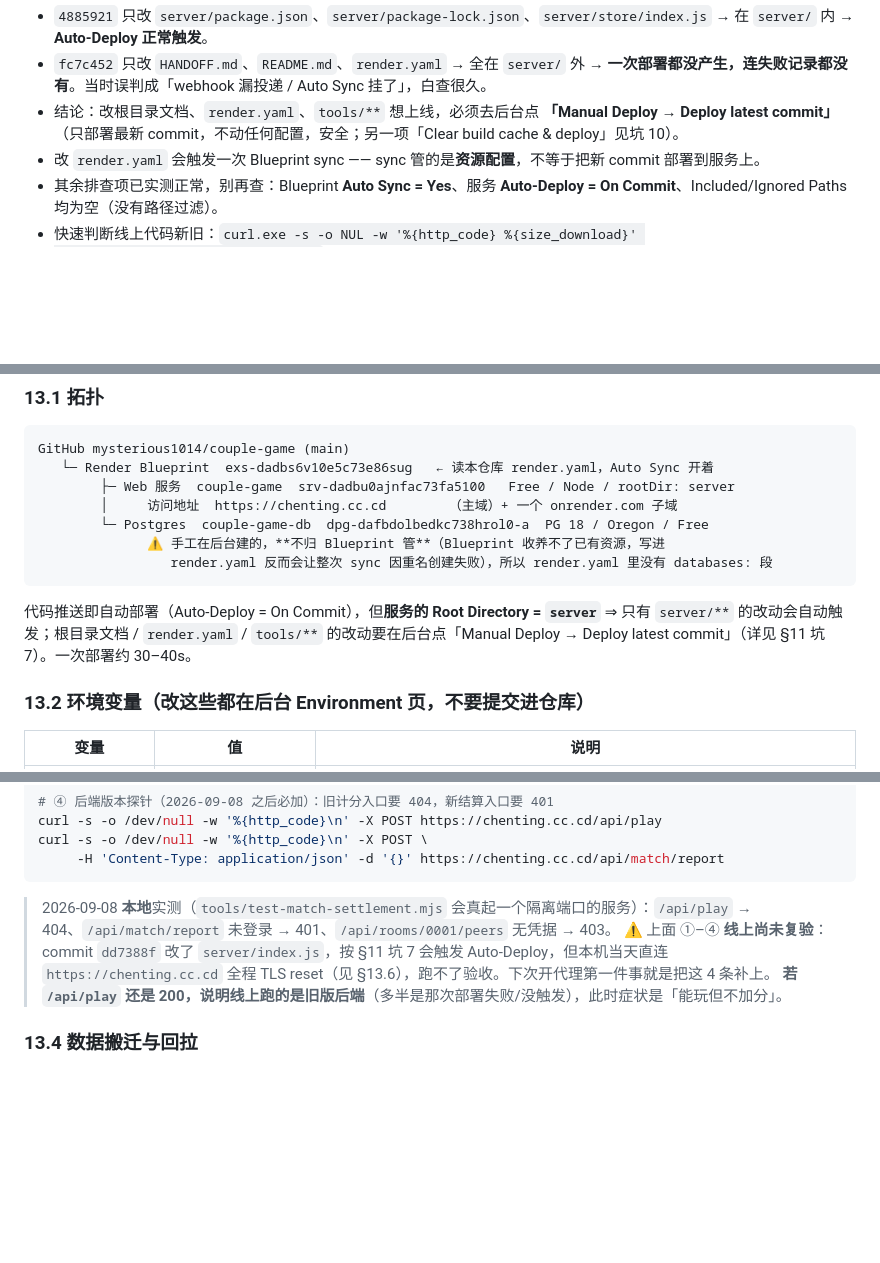
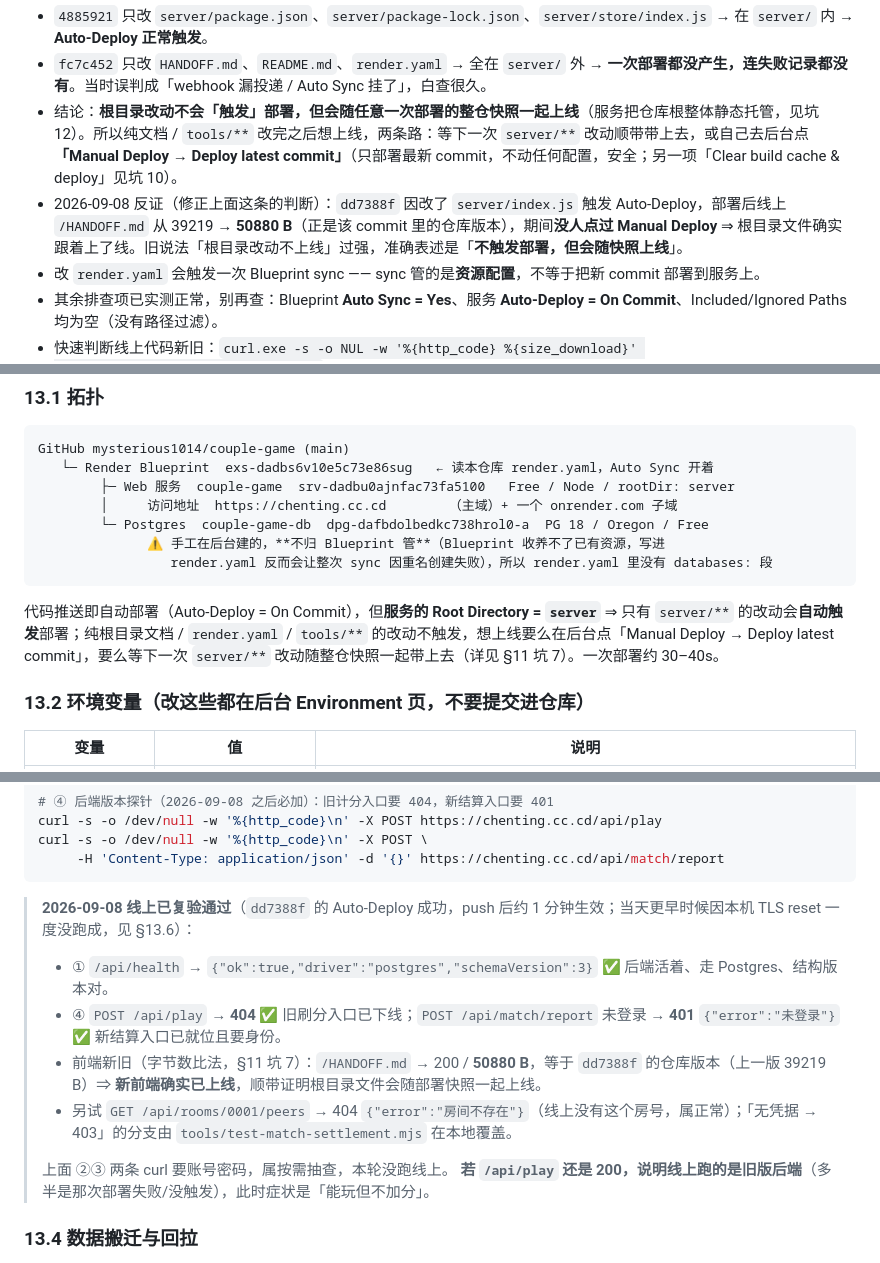
Before and after one commit to mysterious1014/couple-game, a Markdown page: HANDOFF.md, 3 parts joined by grey strips. Drawn GitHub-style; blank space fills up the shorter version.

Commit message:
docs: 补记 dd7388f 线上验收实测，并修正「根目录改动不上线」这条结论
线上验收（本机网络恢复后补跑，全部通过）：
- /api/health → schemaVersion 3 / driver=postgres
- POST /api/play → 404（旧刷分入口已下线，新后端确认上线）
- POST /api/match/report → 401 未登录（新结算入口就位）
- /HANDOFF.md → 200 / 50880 B（= dd7388f 版本，旧版 39219 B）

关键修正：最后一条是 dd7388f 的 Auto-Deploy 带上去的，全程没人点
Manual Deploy ⇒ 根目录文件**会随整仓快照上线**，只是自身**不触发**部署。
旧表述「根目录改动不上线、必须手动部署」过强，HANDOFF 坑 7 / §13.1 /
§13.3 与 README 部署章节一并改写。

````diff
--- a/HANDOFF.md
+++ b/HANDOFF.md
@@ -390,7 +390,8 @@ SQLite 驱动是同步写，行为与旧版一致；Postgres 驱动把写请求
 线上 Auto-Deploy = **On Commit**，但服务的 **Root Directory = `server`**。Render 后台原文：「If set … code changes **outside of this directory do not trigger an auto-deploy**」。本轮实测对照：
 - `4885921` 只改 `server/package.json`、`server/package-lock.json`、`server/store/index.js` → 在 `server/` 内 → **Auto-Deploy 正常触发**。
 - `fc7c452` 只改 `HANDOFF.md`、`README.md`、`render.yaml` → 全在 `server/` 外 → **一次部署都没产生，连失败记录都没有**。当时误判成「webhook 漏投递 / Auto Sync 挂了」，白查很久。
-- 结论：改根目录文档、`render.yaml`、`tools/**` 想上线，必须去后台点 **「Manual Deploy → Deploy latest commit」**（只部署最新 commit，不动任何配置，安全；另一项「Clear build cache & deploy」见坑 10）。
+- 结论：**根目录改动不会「触发」部署，但会随任意一次部署的整仓快照一起上线**（服务把仓库根整体静态托管，见坑 12）。所以纯文档 / `tools/**` 改完之后想上线，两条路：等下一次 `server/**` 改动顺带带上去，或自己去后台点 **「Manual Deploy → Deploy latest commit」**（只部署最新 commit，不动任何配置，安全；另一项「Clear build cache & deploy」见坑 10）。
+- 2026-09-08 反证（修正上面这条的判断）：`dd7388f` 因改了 `server/index.js` 触发 Auto-Deploy，部署后线上 `/HANDOFF.md` 从 39219 → **50880 B**（正是该 commit 里的仓库版本），期间**没人点过 Manual Deploy** ⇒ 根目录文件确实跟着上了线。旧说法「根目录改动不上线」过强，准确表述是「**不触发部署，但会随快照上线**」。
 - 改 `render.yaml` 会触发一次 Blueprint sync —— sync 管的是**资源配置**，不等于把新 commit 部署到服务上。
 - 其余排查项已实测正常，别再查：Blueprint **Auto Sync = Yes**、服务 **Auto-Deploy = On Commit**、Included/Ignored Paths 均为空（没有路径过滤）。
 - 快速判断线上代码新旧：`curl.exe -s -o NUL -w '%{http_code} %{size_download}' https://chenting.cc.cd/render.yaml`，把返回字节数和新旧 commit 里该文件的大小对比（根目录被整体静态托管，见坑 12）。
@@ -498,7 +499,7 @@ GitHub mysterious1014/couple-game (main)
                  render.yaml 反而会让整次 sync 因重名创建失败），所以 render.yaml 里没有 databases: 段
 ```
 
-代码推送即自动部署（Auto-Deploy = On Commit），但**服务的 Root Directory = `server`** ⇒ 只有 `server/**` 的改动会自动触发；根目录文档 / `render.yaml` / `tools/**` 的改动要在后台点「Manual Deploy → Deploy latest commit」（详见 §11 坑 7）。一次部署约 30–40s。
+代码推送即自动部署（Auto-Deploy = On Commit），但**服务的 Root Directory = `server`** ⇒ 只有 `server/**` 的改动会**自动触发**部署；纯根目录文档 / `render.yaml` / `tools/**` 的改动不触发，想上线要么在后台点「Manual Deploy → Deploy latest commit」，要么等下一次 `server/**` 改动随整仓快照一起带上去（详见 §11 坑 7）。一次部署约 30–40s。
 
 ### 13.2 环境变量（改这些都在后台 Environment 页，不要提交进仓库）
 
@@ -531,8 +532,14 @@ curl -s -o /dev/null -w '%{http_code}\n' -X POST \
      -H 'Content-Type: application/json' -d '{}' https://chenting.cc.cd/api/match/report
 ```
 
-> 2026-09-08 **本地**实测（`tools/test-match-settlement.mjs` 会真起一个隔离端口的服务）：`/api/play` → 404、`/api/match/report` 未登录 → 401、`/api/rooms/0001/peers` 无凭据 → 403。
-> ⚠️ 上面 ①–④ **线上尚未复验**：commit `dd7388f` 改了 `server/index.js`，按 §11 坑 7 会触发 Auto-Deploy，但本机当天直连 `https://chenting.cc.cd` 全程 TLS reset（见 §13.6），跑不了验收。下次开代理第一件事就是把这 4 条补上。
+> **2026-09-08 线上已复验通过**（`dd7388f` 的 Auto-Deploy 成功，push 后约 1 分钟生效；当天更早时候因本机 TLS reset 一度没跑成，见 §13.6）：
+>
+> - ① `/api/health` → `{"ok":true,"driver":"postgres","schemaVersion":3}` ✅ 后端活着、走 Postgres、结构版本对。
+> - ④ `POST /api/play` → **404** ✅ 旧刷分入口已下线；`POST /api/match/report` 未登录 → **401** `{"error":"未登录"}` ✅ 新结算入口已就位且要身份。
+> - 前端新旧（字节数比法，§11 坑 7）：`/HANDOFF.md` → 200 / **50880 B**，等于 `dd7388f` 的仓库版本（上一版 39219 B）⇒ **新前端确实已上线**，顺带证明根目录文件会随部署快照一起上线。
+> - 另试 `GET /api/rooms/0001/peers` → 404 `{"error":"房间不存在"}`（线上没有这个房号，属正常）；「无凭据 → 403」的分支由 `tools/test-match-settlement.mjs` 在本地覆盖。
+>
+> 上面 ②③ 两条 curl 要账号密码，属按需抽查，本轮没跑线上。
 > **若 `/api/play` 还是 200，说明线上跑的是旧版后端**（多半是那次部署失败/没触发），此时症状是「能玩但不加分」。
 
 ### 13.4 数据搬迁与回拉
````
Also changed, not shown: other parts of HANDOFF.md (+1 -1 lines), README.md (+3 -3 lines).
